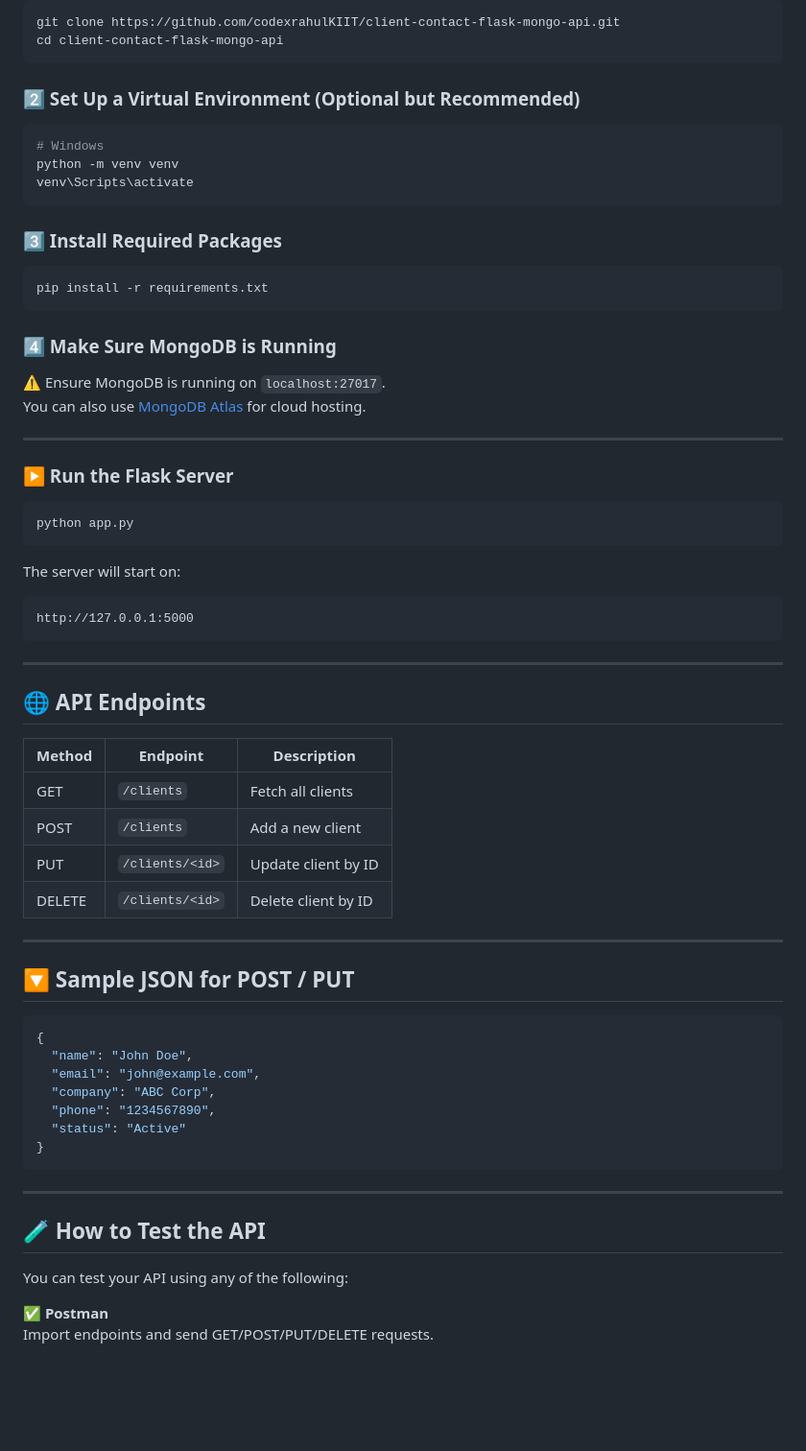
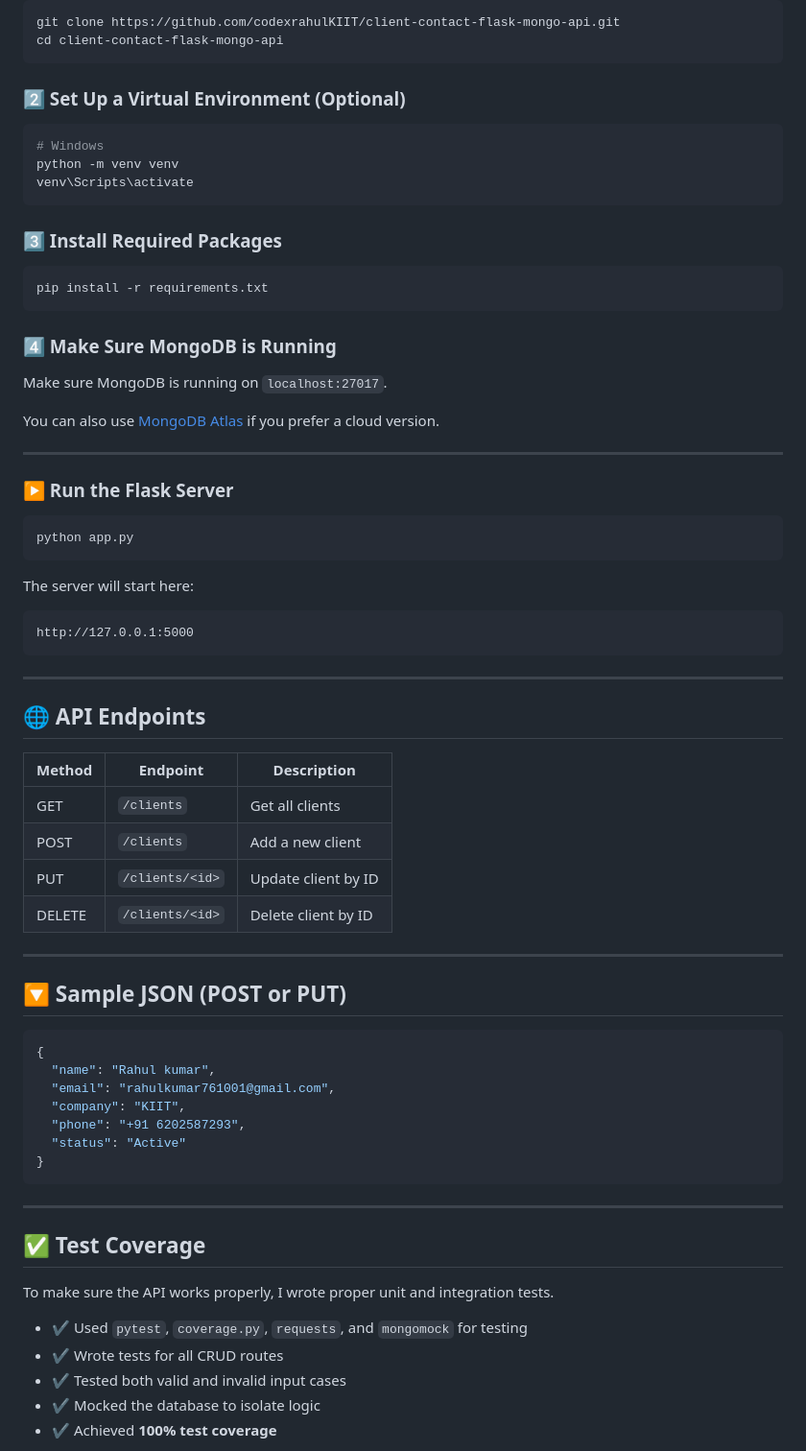
Before and after one commit to codexrahulKIIT/client-contact-flask-mongo-api, a Markdown page: README.md, the part around one of its changes. Shown at 96% size. Drawn GitHub-style; blank space fills up the shorter version.

````diff
--- a/README.md
+++ b/README.md
@@ -70,7 +68,7 @@ git clone https://github.com/codexrahulKIIT/client-contact-flask-mongo-api.git
 cd client-contact-flask-mongo-api
 ```
 
-### 2️⃣ Set Up a Virtual Environment (Optional but Recommended)
+### 2️⃣ Set Up a Virtual Environment (Optional)
 
 ```bash
 # Windows
@@ -86,8 +84,9 @@ pip install -r requirements.txt
 
 ### 4️⃣ Make Sure MongoDB is Running
 
-⚠️ Ensure MongoDB is running on `localhost:27017`.
-You can also use [MongoDB Atlas](https://www.mongodb.com/cloud/atlas) for cloud hosting.
+Make sure MongoDB is running on `localhost:27017`.
+
+You can also use [MongoDB Atlas](https://www.mongodb.com/cloud/atlas) if you prefer a cloud version.
 
 ---
 
@@ -97,7 +96,7 @@ You can also use [MongoDB Atlas](https://www.mongodb.com/cloud/atlas) for cloud
 python app.py
 ```
 
-The server will start on:
+The server will start here:
 
 ```
 http://127.0.0.1:5000
@@ -109,31 +108,34 @@ http://127.0.0.1:5000
 
 | Method | Endpoint         | Description         |
 |--------|------------------|---------------------|
-| GET    | `/clients`       | Fetch all clients   |
+| GET    | `/clients`       | Get all clients     |
 | POST   | `/clients`       | Add a new client    |
 | PUT    | `/clients/<id>`  | Update client by ID |
 | DELETE | `/clients/<id>`  | Delete client by ID |
 
 ---
 
-## 🔽 Sample JSON for POST / PUT
+## 🔽 Sample JSON (POST or PUT)
 
 ```json
 {
-  "name": "John Doe",
-  "email": "john@example.com",
-  "company": "ABC Corp",
-  "phone": "1234567890",
+  "name": "Rahul kumar",
+  "email": "rahulkumar761001@gmail.com",
+  "company": "KIIT",
+  "phone": "+91 6202587293",
   "status": "Active"
 }
 ```
 
 ---
 
-## 🧪 How to Test the API
+## ✅ Test Coverage
 
-You can test your API using any of the following:
+To make sure the API works properly, I wrote proper unit and integration tests.
 
-✅ **Postman**
-Import endpoints and send GET/POST/PUT/DELETE requests.
+- ✔️ Used `pytest`, `coverage.py`, `requests`, and `mongomock` for testing
+- ✔️ Wrote tests for all CRUD routes
+- ✔️ Tested both valid and invalid input cases
+- ✔️ Mocked the database to isolate logic
+- ✔️ Achieved **100% test coverage**
 
````
Also changed, not shown: other parts of README.md (+52 -40 lines).
